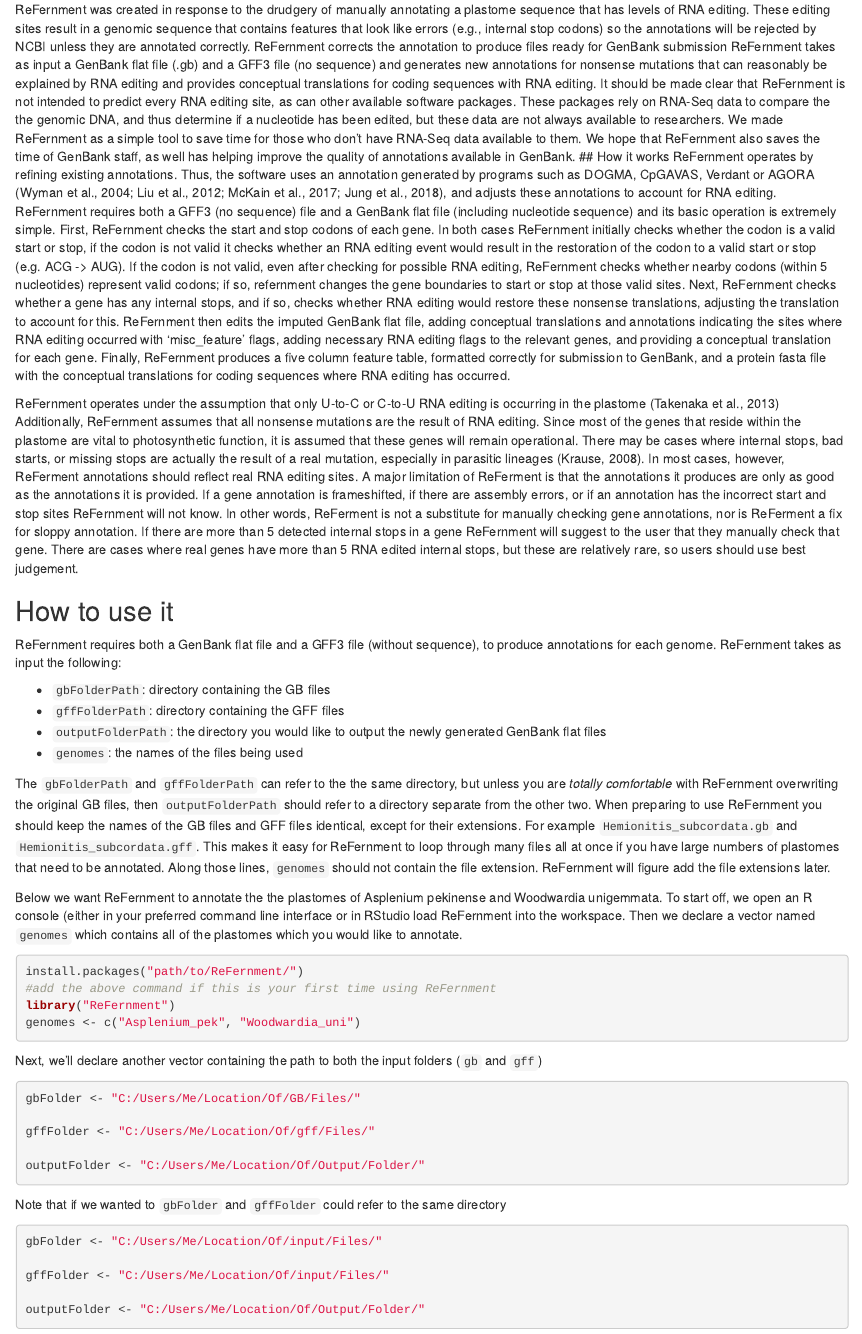
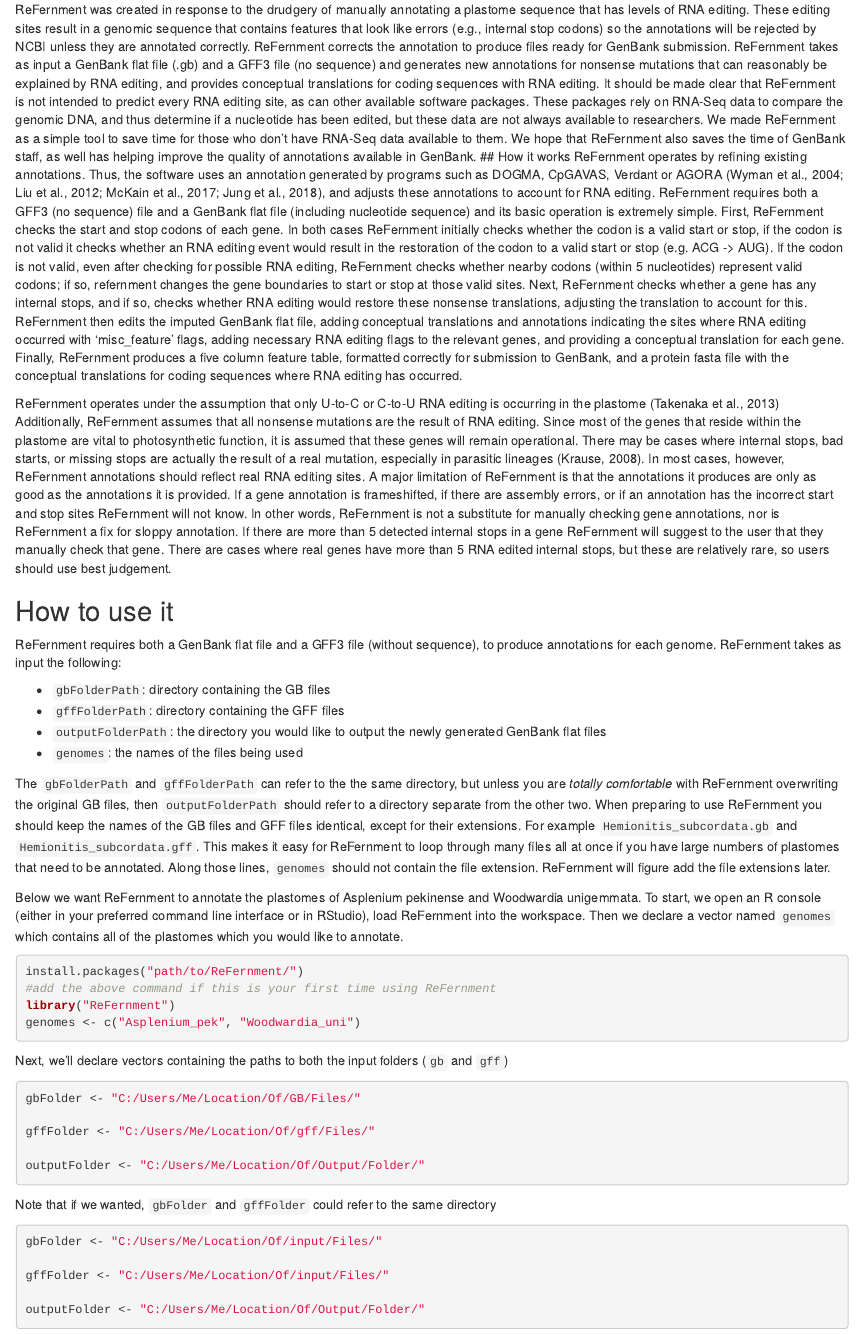
Before and after one commit to TARobison/ReFernment, an R Markdown document (vignettes/my-vignette.Rmd): the page in a window 1100 px wide, from 180 px down. Rendered offline with R 4.5, knitr and Pandoc, with nearby package versions.

Commit message:
updated vignette

````diff
--- a/vignettes/my-vignette.Rmd
+++ b/vignettes/my-vignette.Rmd
@@ -18,33 +18,33 @@
 ## Why ReFernment
 ReFernment was created in response to the drudgery of manually annotating a plastome sequence that has levels of RNA editing. These editing sites result in a
 genomic sequence that contains features that look like errors (e.g., internal stop codons) so the annotations will be rejected by NCBI unless they are annotated
-correctly. ReFernment corrects the annotation to produce files ready for GenBank submission ReFernment takes as input a GenBank flat file (.gb) and a GFF3 file (no sequence)
-and generates new annotations for nonsense mutations that can reasonably be explained by RNA editing and provides conceptual translations for coding sequences
-with RNA editing. It should be made clear that ReFernment is not intended to predict every RNA editing site, as can other available software packages. These
-packages rely on RNA-Seq data to compare the the genomic DNA, and thus determine if a nucleotide has been edited, but these data are not always available to
-researchers. We made ReFernment as a simple tool to save time for those who don’t have RNA-Seq data available to them. We hope that ReFernment also saves the
-time of GenBank staff, as well has helping improve the quality of annotations available in GenBank.
+correctly. ReFernment corrects the annotation to produce files ready for GenBank submission. ReFernment takes as input a GenBank flat file (.gb) and a GFF3 file
+(no sequence) and generates new annotations for nonsense mutations that can reasonably be explained by RNA editing, and provides conceptual translations for
+coding sequences with RNA editing. It should be made clear that ReFernment is not intended to predict every RNA editing site, as can other available software
+packages. These packages rely on RNA-Seq data to compare the genomic DNA, and thus determine if a nucleotide has been edited, but these data are not always
+available to researchers. We made ReFernment as a simple tool to save time for those who don’t have RNA-Seq data available to them. We hope that ReFernment also
+saves the time of GenBank staff, as well has helping improve the quality of annotations available in GenBank.
 ## How it works
 ReFernment operates by refining existing annotations. Thus, the software uses an annotation generated by programs such as DOGMA, CpGAVAS, Verdant or AGORA
 (Wyman et al., 2004; Liu et al., 2012; McKain et al., 2017; Jung et al., 2018), and adjusts these annotations to account for RNA editing. ReFernment requires
-both a GFF3 (no sequence) file and a GenBank flat file (including nucleotide sequence) and its basic operation is extremely simple. First, ReFernment checks
-the start and stop codons of each gene. In both cases ReFernment initially checks whether the codon is a valid start or stop, if the codon is not valid it
-checks whether an RNA editing event would result in the restoration of the codon to a valid start or stop (e.g. ACG -> AUG). If the codon is not valid, even
-after checking for possible RNA editing, ReFernment checks whether nearby codons (within 5 nucleotides) represent valid codons; if so, refernment changes
-the gene boundaries to start or stop at those valid sites. Next, ReFernment checks whether a gene has any internal stops, and if so, checks whether RNA
-editing would restore these nonsense translations, adjusting the translation to account for this. ReFernment then edits the imputed GenBank flat file,
-adding conceptual translations and annotations indicating the sites where RNA editing occurred with ‘misc_feature’ flags, adding necessary RNA editing flags
-to the relevant genes, and providing a conceptual translation for each gene. Finally, ReFernment produces a five column feature table, formatted correctly for
-submission to GenBank, and a protein fasta file with the conceptual translations for coding sequences where RNA editing has occurred.
+both a GFF3 (no sequence) file and a GenBank flat file (including nucleotide sequence) and its basic operation is extremely simple. First, ReFernment checks the
+start and stop codons of each gene. In both cases ReFernment initially checks whether the codon is a valid start or stop, if the codon is not valid it checks
+whether an RNA editing event would result in the restoration of the codon to a valid start or stop (e.g. ACG -> AUG). If the codon is not valid, even after checking
+for possible RNA editing, ReFernment checks whether nearby codons (within 5 nucleotides) represent valid codons; if so, refernment changes the gene boundaries to
+start or stop at those valid sites. Next, ReFernment checks whether a gene has any internal stops, and if so, checks whether RNA editing would restore these nonsense
+translations, adjusting the translation to account for this. ReFernment then edits the imputed GenBank flat file, adding conceptual translations and annotations
+indicating the sites where RNA editing occurred with ‘misc_feature’ flags, adding necessary RNA editing flags to the relevant genes, and providing a conceptual
+translation for each gene. Finally, ReFernment produces a five column feature table, formatted correctly for submission to GenBank, and a protein fasta file with the
+conceptual translations for coding sequences where RNA editing has occurred.
 
-ReFernment operates under the assumption that only U-to-C or C-to-U RNA editing is occurring in the plastome (Takenaka et al., 2013) Additionally, ReFernment
-assumes that all nonsense mutations are the result of RNA editing. Since most of the genes that reside within the plastome are vital to photosynthetic function,
-it is assumed that these genes will remain operational. There may be cases where internal stops, bad starts, or missing stops are actually the result of a real
-mutation, especially in parasitic lineages (Krause, 2008). In most cases, however, ReFerment annotations should reflect real RNA editing sites. A major limitation
-of ReFerment is that the annotations it produces are only as good as the annotations it is provided. If a gene annotation is frameshifted, if there are assembly errors,
-or if an annotation has the incorrect start and stop sites ReFernment will not know. In other words, ReFerment is not a substitute for manually checking gene annotations,
-nor is ReFerment a fix for sloppy annotation. If there are more than 5 detected internal stops in a gene ReFernment will suggest to the user that they manually check
-that gene. There are cases where real genes have more than 5 RNA edited internal stops, but these are relatively rare, so users should use best judgement.
+ReFernment operates under the assumption that only U-to-C or C-to-U RNA editing is occurring in the plastome (Takenaka et al., 2013) Additionally, ReFernment assumes
+that all nonsense mutations are the result of RNA editing. Since most of the genes that reside within the plastome are vital to photosynthetic function, it is assumed
+that these genes will remain operational. There may be cases where internal stops, bad starts, or missing stops are actually the result of a real mutation, especially
+in parasitic lineages (Krause, 2008). In most cases, however, ReFernment annotations should reflect real RNA editing sites. A major limitation of ReFernment is that the
+annotations it produces are only as good as the annotations it is provided. If a gene annotation is frameshifted, if there are assembly errors, or if an annotation has
+the incorrect start and stop sites ReFernment will not know. In other words, ReFernment is not a substitute for manually checking gene annotations, nor is ReFernment a
+fix for sloppy annotation. If there are more than 5 detected internal stops in a gene ReFernment will suggest to the user that they manually check that gene. There are
+cases where real genes have more than 5 RNA edited internal stops, but these are relatively rare, so users should use best judgement.
 
 ## How to use it
 ReFernment requires both a GenBank flat file and a GFF3 file (without sequence), to produce annotations for each genome. ReFernment takes as input the following:
@@ -60,7 +60,7 @@
 files all at once if you have large numbers of plastomes that need to be annotated. Along those lines, `genomes` should not contain the file extension. ReFernment will
 figure add the file extensions later.
 
-Below we want ReFernment to annotate the the plastomes of Asplenium pekinense and Woodwardia unigemmata. To start off, we open an R console (either in your preferred command line interface or in RStudio
+Below we want ReFernment to annotate the plastomes of Asplenium pekinense and Woodwardia unigemmata. To start, we open an R console (either in your preferred command line interface or in RStudio),
 load ReFernment into the workspace. Then we declare a vector named `genomes` which contains all of the plastomes which you would like to annotate.
 
 ```r
@@ -69,7 +69,7 @@
 library("ReFernment")
 genomes <- c("Asplenium_pek", "Woodwardia_uni")
 ```
-Next, we'll declare another vector containing the path to both the input folders (`gb` and `gff`)
+Next, we'll declare vectors containing the paths to both the input folders (`gb` and `gff`)
 
 ```r
 gbFolder <- "C:/Users/Me/Location/Of/GB/Files/"
@@ -78,7 +78,7 @@
 
 outputFolder <- "C:/Users/Me/Location/Of/Output/Folder/"
 ```
-Note that if we wanted to `gbFolder` and `gffFolder` could refer to the same directory
+Note that if we wanted, `gbFolder` and `gffFolder` could refer to the same directory
 
 ```r
 gbFolder <- "C:/Users/Me/Location/Of/input/Files/"
````
Also changed, not shown: R/ReFernment.R (+1 -3 lines).
